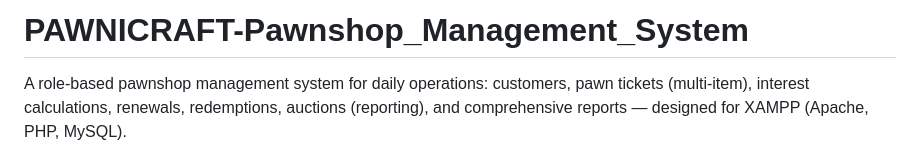
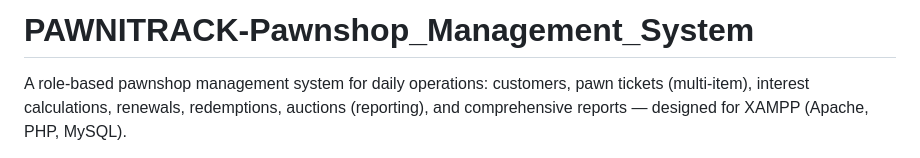
Before and after one commit to oaappp/PAWNICRAFT-Pawnshop_Management_System, a Markdown page: README.md, the part around the change. Drawn GitHub-style.

```diff
--- a/README.md
+++ b/README.md
@@ -1,4 +1,4 @@
-# PAWNICRAFT-Pawnshop_Management_System
+# PAWNITRACK-Pawnshop_Management_System
 
 A role-based pawnshop management system for daily operations: customers, pawn tickets (multi-item), interest calculations, renewals, redemptions, auctions (reporting), and comprehensive reports — designed for XAMPP (Apache, PHP, MySQL).
 
```
